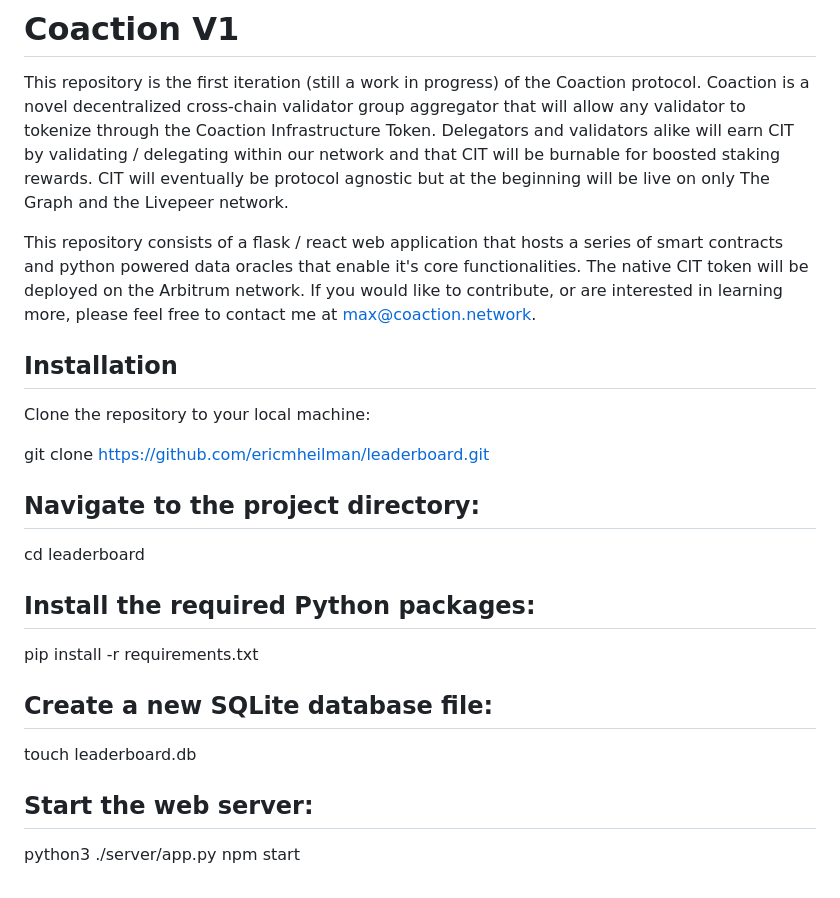
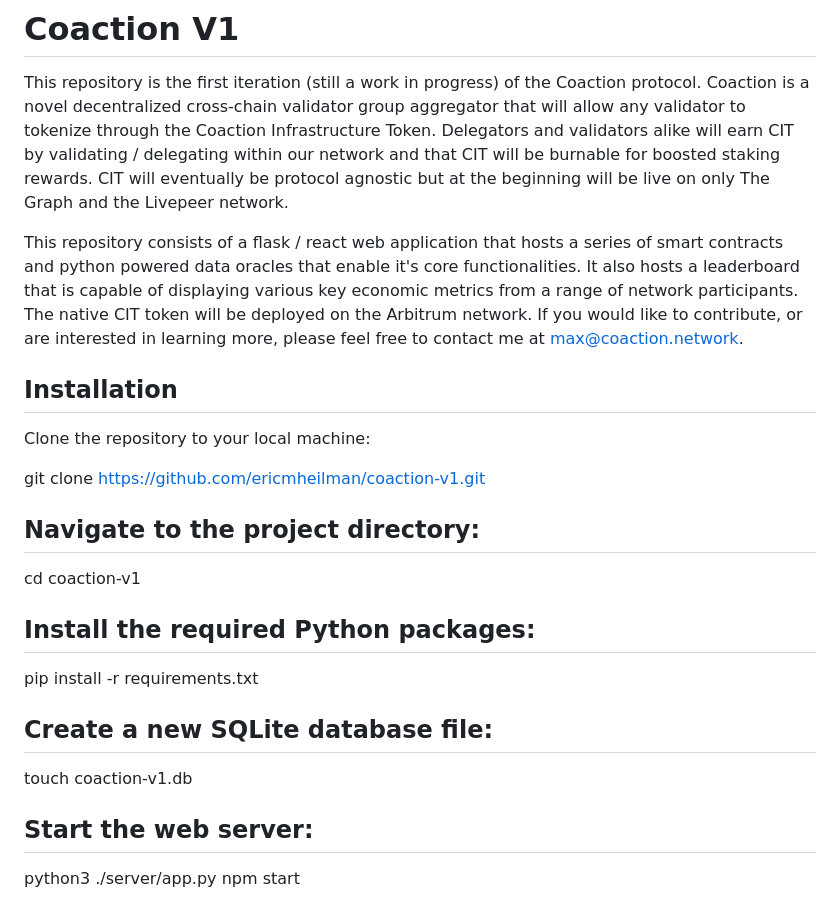
Before and after one commit to ericmheilman/coaction-v1, a Markdown page: README.md, the part around the change. GitHub-like rendering.

```diff
--- a/README.md
+++ b/README.md
@@ -1,16 +1,16 @@
 # Coaction V1
 This repository is the first iteration (still a work in progress) of the Coaction protocol. Coaction is a novel decentralized cross-chain validator group aggregator that will allow any validator to tokenize through the Coaction Infrastructure Token. Delegators and validators alike will earn CIT by validating / delegating within our network and that CIT will be burnable for boosted staking rewards. CIT will eventually be protocol agnostic but at the beginning will be live on only The Graph and the Livepeer network.
 
-This repository consists of a flask / react web application that hosts a series of smart contracts and python powered data oracles that enable it's core functionalities. The native CIT token will be deployed on the Arbitrum network. If you would like to contribute, or are interested in learning more, please feel free to contact me at max@coaction.network.
+This repository consists of a flask / react web application that hosts a series of smart contracts and python powered data oracles that enable it's core functionalities. It also hosts a leaderboard that is capable of displaying various key economic metrics from a range of network participants. The native CIT token will be deployed on the Arbitrum network. If you would like to contribute, or are interested in learning more, please feel free to contact me at max@coaction.network.
 
 ## Installation
 Clone the repository to your local machine:
 
-git clone https://github.com/ericmheilman/leaderboard.git
+git clone https://github.com/ericmheilman/coaction-v1.git
 
 ## Navigate to the project directory:
 
-cd leaderboard
+cd coaction-v1
 
 ## Install the required Python packages:
 
@@ -18,7 +18,7 @@ pip install -r requirements.txt
 
 ## Create a new SQLite database file:
 
-touch leaderboard.db
+touch coaction-v1.db
 
 ## Start the web server:
 
```
